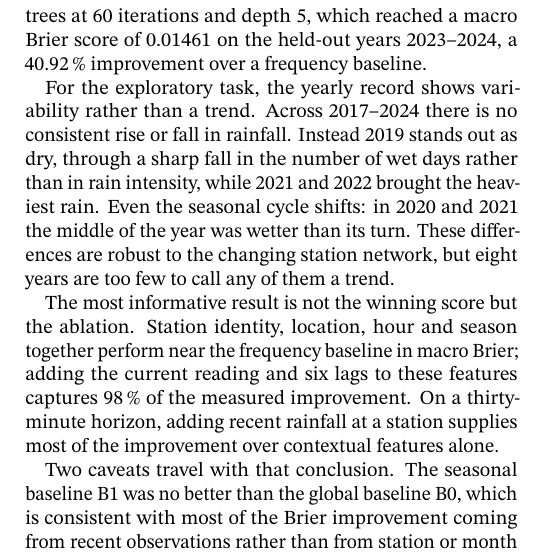
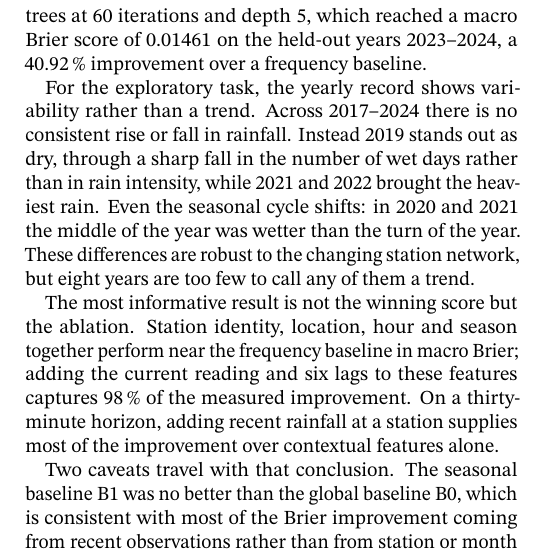
Before and after one commit to ZoroZhang000/dsa5208-project2, a LaTeX document (report/main.tex): part of one column of page 7 of 8, cut so that both start at the same text. Compiled offline with pdfLaTeX.

Commit message:
Fix typo in seasonal cycle sentence

```diff
--- a/report/main.tex
+++ b/report/main.tex
@@ -519,7 +519,7 @@ Finally, the extremes in Table~\ref{tab:extremes} are observations, not validate
 \subsection{Conclusion}
 This project built a complete Spark pipeline over 48.5 million rainfall observations and used it to forecast thirty-minute exceedance probabilities at four thresholds. Chronological selection across eleven candidates chose gradient-boosted trees at 60 iterations and depth 5, which reached a macro Brier score of 0.01461 on the held-out years 2023--2024, a 40.92\,\% improvement over a frequency baseline.
 
-For the exploratory task, the yearly record shows variability rather than a trend. Across 2017--2024 there is no consistent rise or fall in rainfall. Instead 2019 stands out as dry, through a sharp fall in the number of wet days rather than in rain intensity, while 2021 and 2022 brought the heaviest rain. Even the seasonal cycle shifts: in 2020 and 2021 the middle of the year was wetter than its turn. These differences are robust to the changing station network, but eight years are too few to call any of them a trend.
+For the exploratory task, the yearly record shows variability rather than a trend. Across 2017--2024 there is no consistent rise or fall in rainfall. Instead 2019 stands out as dry, through a sharp fall in the number of wet days rather than in rain intensity, while 2021 and 2022 brought the heaviest rain. Even the seasonal cycle shifts: in 2020 and 2021 the middle of the year was wetter than the turn of the year. These differences are robust to the changing station network, but eight years are too few to call any of them a trend.
 
 The most informative result is not the winning score but the ablation. Station identity, location, hour and season together perform near the frequency baseline in macro Brier; adding the current reading and six lags to these features captures 98\,\% of the measured improvement. On a thirty-minute horizon, adding recent rainfall at a station supplies most of the improvement over contextual features alone.
 
```
